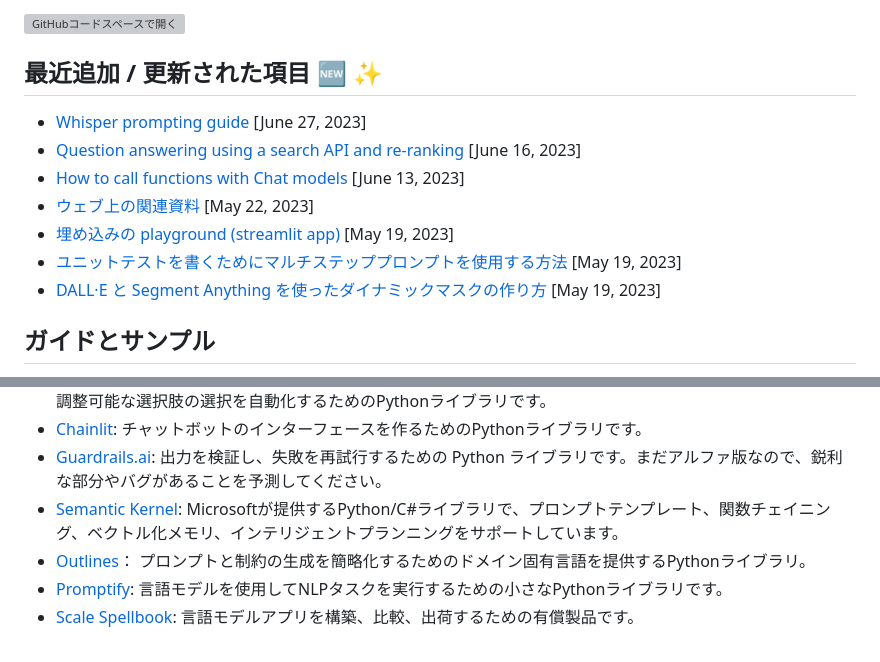
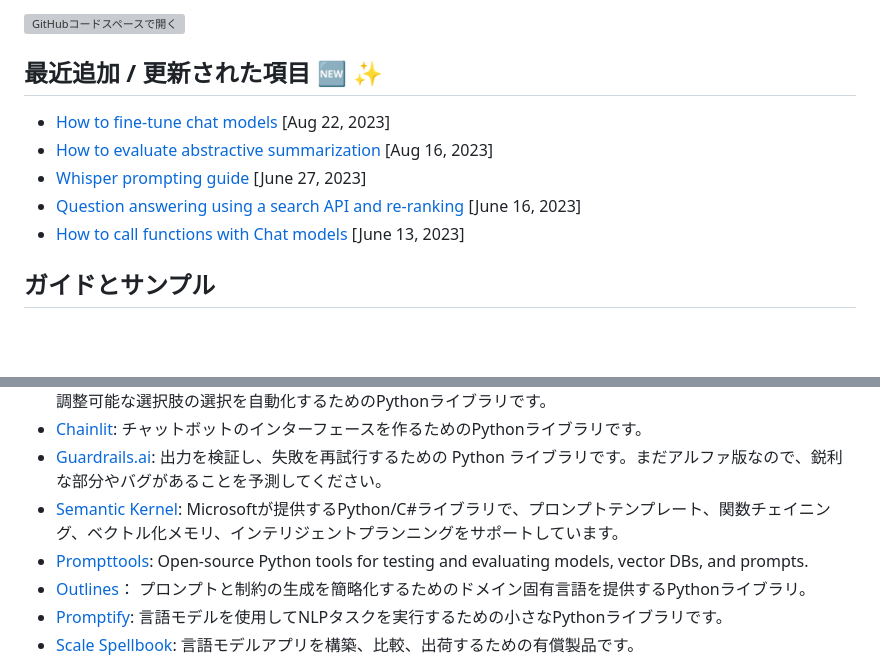
Before and after one commit to 259ayano/openai-cookbook-ja, a Markdown page: README.md, 2 parts joined by grey strips. GitHub-like rendering; blank space fills up the shorter version; grey boxes are pictures that could not be loaded.

```diff
--- a/README.md
+++ b/README.md
@@ -7,13 +7,11 @@
 [![GitHubコードスペースで開く](https://github.com/codespaces/badge.svg)](https://github.com/codespaces/new?hide_repo_select=true&ref=main)
 
 ## 最近追加 / 更新された項目 🆕 ✨
+- [How to fine-tune chat models](https://github.com/openai/openai-cookbook/blob/main/examples/How_to_finetune_chat_models.ipynb) [Aug 22, 2023]
+- [How to evaluate abstractive summarization](examples/evaluation/How_to_eval_abstractive_summarization.ipynb) [Aug 16, 2023]
 - [Whisper prompting guide](examples/Whisper_prompting_guide.ipynb) [June 27, 2023]
 - [Question answering using a search API and re-ranking](examples/Question_answering_using_a_search_API.ipynb) [June 16, 2023]
 - [How to call functions with Chat models](examples/How_to_call_functions_with_chat_models.ipynb) [June 13, 2023]
-- [ウェブ上の関連資料](#ウェブ上の関連資料) [May 22, 2023]
-- [埋め込みの playground (streamlit app)](apps/embeddings-playground/README.md) [May 19, 2023]
-- [ユニットテストを書くためにマルチステッププロンプトを使用する方法](examples/Unit_test_writing_using_a_multi-step_prompt.ipynb) [May 19, 2023]
-- [DALL·E と Segment Anything を使ったダイナミックマスクの作り方](examples/dalle/How_to_create_dynamic_masks_with_DALL-E_and_Segment_Anything.ipynb) [May 19, 2023]
 
 ## ガイドとサンプル
 
@@ -81,6 +79,7 @@ GPTの出力を向上させるために、人々は素晴らしいツールや
 - [Chainlit](https://docs.chainlit.io/overview): チャットボットのインターフェースを作るためのPythonライブラリです。
 - [Guardrails.ai](https://shreyar.github.io/guardrails/): 出力を検証し、失敗を再試行するための Python ライブラリです。まだアルファ版なので、鋭利な部分やバグがあることを予測してください。
 - [Semantic Kernel](https://devblogs.microsoft.com/semantic-kernel/): Microsoftが提供するPython/C#ライブラリで、プロンプトテンプレート、関数チェイニング、ベクトル化メモリ、インテリジェントプランニングをサポートしています。
+- [Prompttools](https://github.com/hegelai/prompttools): Open-source Python tools for testing and evaluating models, vector DBs, and prompts.
 - [Outlines](https://github.com/normal-computing/outlines)： プロンプトと制約の生成を簡略化するためのドメイン固有言語を提供するPythonライブラリ。
 - [Promptify](https://github.com/promptslab/Promptify): 言語モデルを使用してNLPタスクを実行するための小さなPythonライブラリです。
 - [Scale Spellbook](https://scale.com/spellbook): 言語モデルアプリを構築、比較、出荷するための有償製品です。
```
